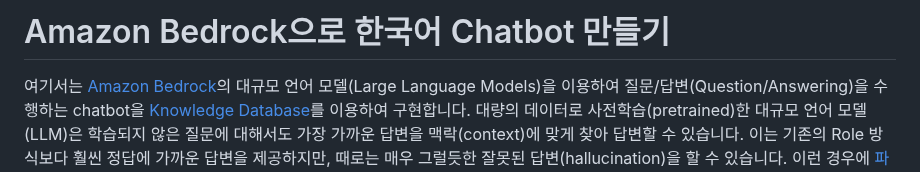
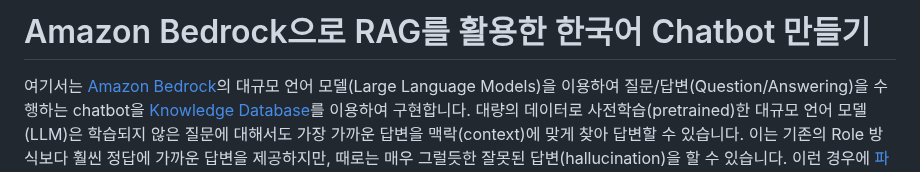
Before and after one commit to eltociear/korean-chatbot-using-amazon-bedrock, a Markdown page: README.md, the part around the change. GitHub-like rendering.

```diff
--- a/README.md
+++ b/README.md
@@ -1,4 +1,4 @@
-# Amazon Bedrock으로 한국어 Chatbot 만들기
+# Amazon Bedrock으로 RAG를 활용한 한국어 Chatbot 만들기
 
 여기서는 [Amazon Bedrock](https://aws.amazon.com/ko/bedrock/)의 대규모 언어 모델(Large Language Models)을 이용하여 질문/답변(Question/Answering)을 수행하는 chatbot을 [Knowledge Database](https://aws.amazon.com/ko/about-aws/whats-new/2023/09/knowledge-base-amazon-bedrock-models-data-sources/)를 이용하여 구현합니다. 대량의 데이터로 사전학습(pretrained)한 대규모 언어 모델(LLM)은 학습되지 않은 질문에 대해서도 가장 가까운 답변을 맥락(context)에 맞게 찾아 답변할 수 있습니다. 이는 기존의 Role 방식보다 훨씬 정답에 가까운 답변을 제공하지만, 때로는 매우 그럴듯한 잘못된 답변(hallucination)을 할 수 있습니다. 이런 경우에 [파인 튜닝(fine tuning)](https://docs.aws.amazon.com/sagemaker/latest/dg/jumpstart-foundation-models-fine-tuning.html)을 통해 정확도를 높일 수 있으나, 계속적으로 추가되는 데이터를 매번 파인 튜닝으로 처리할 수 없습니다. 따라서, [RAG(Retrieval-Augmented Generation)](https://docs.aws.amazon.com/ko_kr/sagemaker/latest/dg/jumpstart-foundation-models-customize-rag.html)와 같이 기본 모델의 파라미터(weight)을 바꾸지 않고, 지식 데이터베이스(knowledge Database)에서 얻어진 외부 지식을 이용하여 정확도를 개선하는 방법을 활용할 수 있습니다. RAG는 [prompt engineering](https://docs.aws.amazon.com/sagemaker/latest/dg/jumpstart-foundation-models-customize-prompt-engineering.html) 기술 중의 하나로서 vector store를 지식 데이터베이스로 이용하고 있습니다.
 
```
